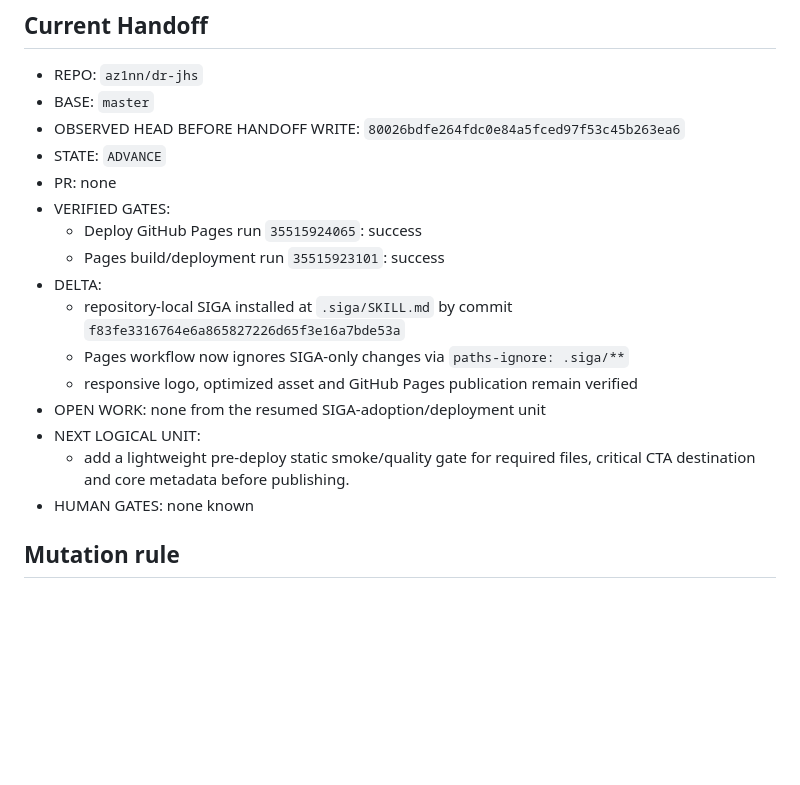
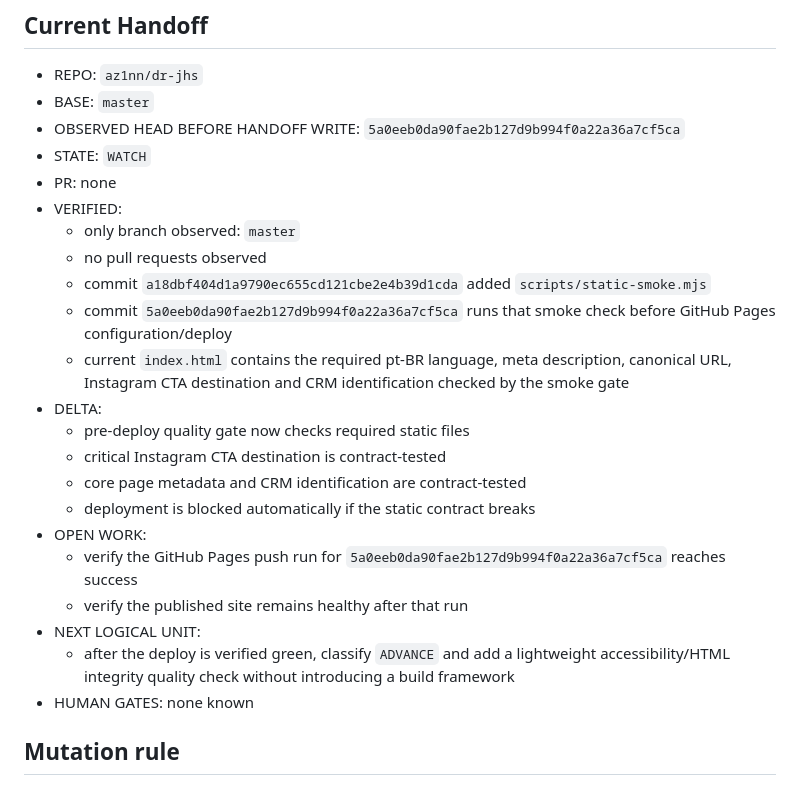
Before and after one commit to az1nn/dr-jhs, a Markdown page: .siga/SKILL.md, the part around the change. GitHub-like rendering; blank space fills up the shorter version.

Commit message:
chore: persist smoke-gate WATCH handoff

```diff
--- a/.siga/SKILL.md
+++ b/.siga/SKILL.md
@@ -101,19 +101,25 @@ O handoff deve registrar de forma compacta, quando aplicável:
 
 - REPO: `az1nn/dr-jhs`
 - BASE: `master`
-- OBSERVED HEAD BEFORE HANDOFF WRITE: `80026bdfe264fdc0e84a5fced97f53c45b263ea6`
-- STATE: `ADVANCE`
+- OBSERVED HEAD BEFORE HANDOFF WRITE: `5a0eeb0da90fae2b127d9b994f0a22a36a7cf5ca`
+- STATE: `WATCH`
 - PR: none
-- VERIFIED GATES:
-  - Deploy GitHub Pages run `35515924065`: success
-  - Pages build/deployment run `35515923101`: success
+- VERIFIED:
+  - only branch observed: `master`
+  - no pull requests observed
+  - commit `a18dbf404d1a9790ec655cd121cbe2e4b39d1cda` added `scripts/static-smoke.mjs`
+  - commit `5a0eeb0da90fae2b127d9b994f0a22a36a7cf5ca` runs that smoke check before GitHub Pages configuration/deploy
+  - current `index.html` contains the required pt-BR language, meta description, canonical URL, Instagram CTA destination and CRM identification checked by the smoke gate
 - DELTA:
-  - repository-local SIGA installed at `.siga/SKILL.md` by commit `f83fe3316764e6a865827226d65f3e16a7bde53a`
-  - Pages workflow now ignores SIGA-only changes via `paths-ignore: .siga/**`
-  - responsive logo, optimized asset and GitHub Pages publication remain verified
-- OPEN WORK: none from the resumed SIGA-adoption/deployment unit
+  - pre-deploy quality gate now checks required static files
+  - critical Instagram CTA destination is contract-tested
+  - core page metadata and CRM identification are contract-tested
+  - deployment is blocked automatically if the static contract breaks
+- OPEN WORK:
+  - verify the GitHub Pages push run for `5a0eeb0da90fae2b127d9b994f0a22a36a7cf5ca` reaches success
+  - verify the published site remains healthy after that run
 - NEXT LOGICAL UNIT:
-  - add a lightweight pre-deploy static smoke/quality gate for required files, critical CTA destination and core metadata before publishing.
+  - after the deploy is verified green, classify `ADVANCE` and add a lightweight accessibility/HTML integrity quality check without introducing a build framework
 - HUMAN GATES: none known
 
 ## Mutation rule
```
